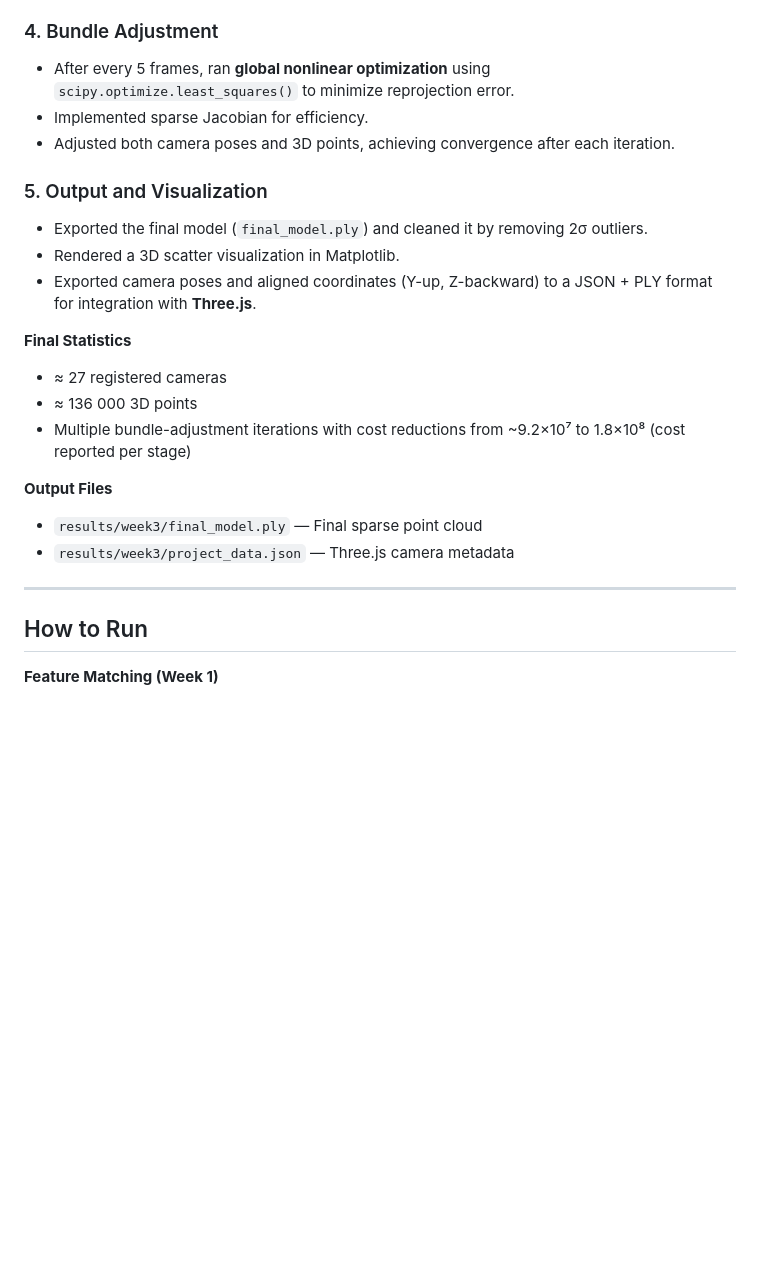
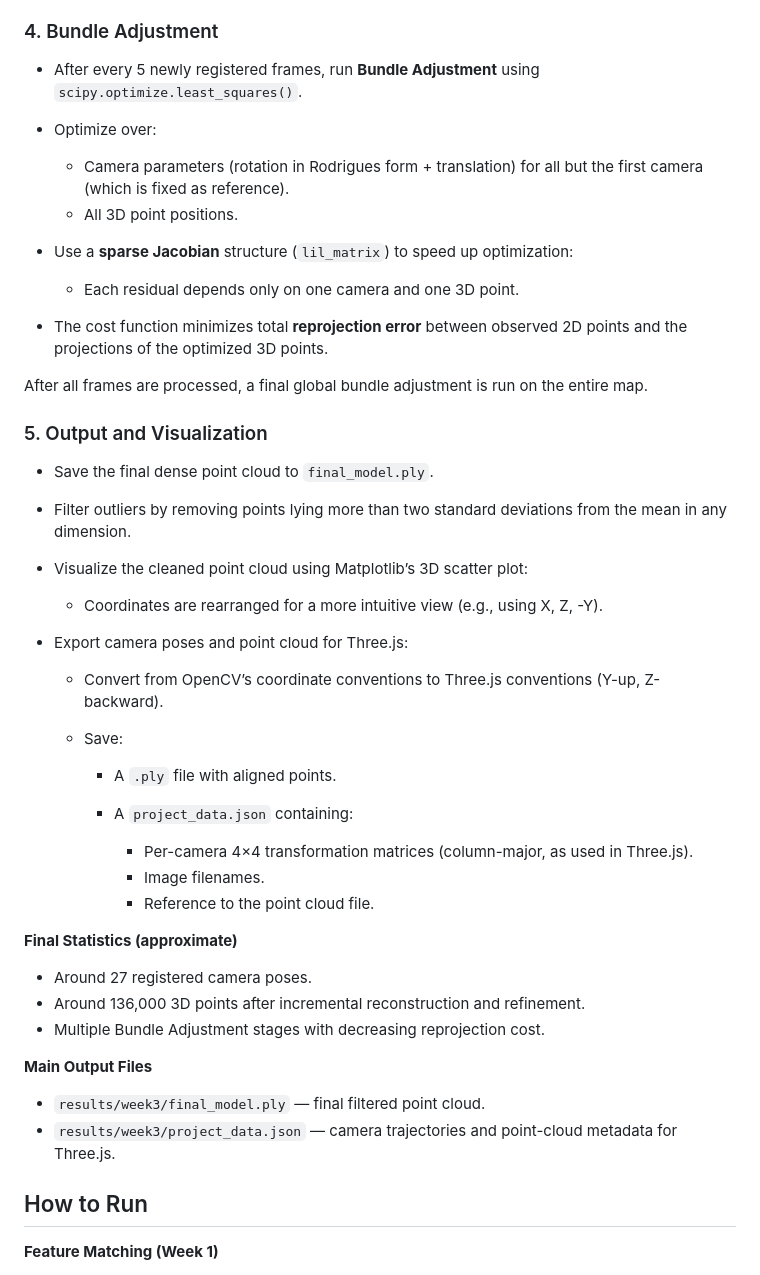
Before and after one commit to Atlantis004/Computer_Vision_Project, a Markdown page: README.md, the part around one of its changes. Rendered like a GitHub page; blank space fills up the shorter version.

```diff
--- a/README.md
+++ b/README.md
@@ -120,28 +154,47 @@ Sparse reconstruction for a chosen image pair, located at `results/week2/point_c
 
 ### 4. Bundle Adjustment
 
-* After every 5 frames, ran **global nonlinear optimization** using `scipy.optimize.least_squares()` to minimize reprojection error.
-* Implemented sparse Jacobian for efficiency.
-* Adjusted both camera poses and 3D points, achieving convergence after each iteration.
+* After every 5 newly registered frames, run **Bundle Adjustment** using `scipy.optimize.least_squares()`.
+* Optimize over:
+
+  * Camera parameters (rotation in Rodrigues form + translation) for all but the first camera (which is fixed as reference).
+  * All 3D point positions.
+* Use a **sparse Jacobian** structure (`lil_matrix`) to speed up optimization:
+
+  * Each residual depends only on one camera and one 3D point.
+* The cost function minimizes total **reprojection error** between observed 2D points and the projections of the optimized 3D points.
+
+After all frames are processed, a final global bundle adjustment is run on the entire map.
 
 ### 5. Output and Visualization
 
-* Exported the final model (`final_model.ply`) and cleaned it by removing 2σ outliers.
-* Rendered a 3D scatter visualization in Matplotlib.
-* Exported camera poses and aligned coordinates (Y-up, Z-backward) to a JSON + PLY format for integration with **Three.js**.
+* Save the final dense point cloud to `final_model.ply`.
+* Filter outliers by removing points lying more than two standard deviations from the mean in any dimension.
+* Visualize the cleaned point cloud using Matplotlib’s 3D scatter plot:
 
-**Final Statistics**
+  * Coordinates are rearranged for a more intuitive view (e.g., using X, Z, -Y).
+* Export camera poses and point cloud for Three.js:
 
-* ≈ 27 registered cameras
-* ≈ 136 000 3D points
-* Multiple bundle-adjustment iterations with cost reductions from ~9.2×10⁷ to 1.8×10⁸ (cost reported per stage)
+  * Convert from OpenCV’s coordinate conventions to Three.js conventions (Y-up, Z-backward).
+  * Save:
 
-**Output Files**
+    * A `.ply` file with aligned points.
+    * A `project_data.json` containing:
 
-* `results/week3/final_model.ply` — Final sparse point cloud
-* `results/week3/project_data.json` — Three.js camera metadata
+      * Per-camera 4×4 transformation matrices (column-major, as used in Three.js).
+      * Image filenames.
+      * Reference to the point cloud file.
 
----
+**Final Statistics (approximate)**
+
+* Around 27 registered camera poses.
+* Around 136,000 3D points after incremental reconstruction and refinement.
+* Multiple Bundle Adjustment stages with decreasing reprojection cost.
+
+**Main Output Files**
+
+* `results/week3/final_model.ply` — final filtered point cloud.
+* `results/week3/project_data.json` — camera trajectories and point-cloud metadata for Three.js.
 
 ## How to Run
 
```
Also changed, not shown: other parts of README.md (+91 -65 lines).
